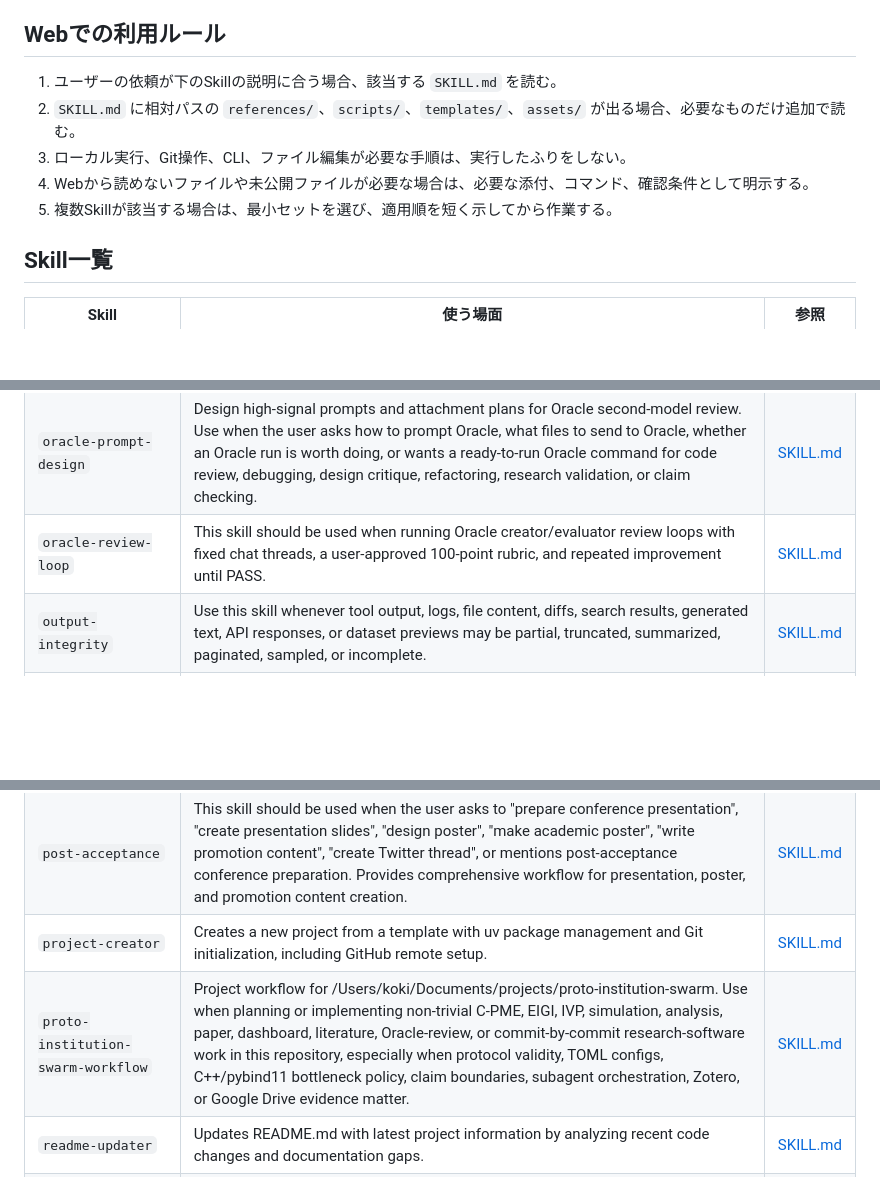
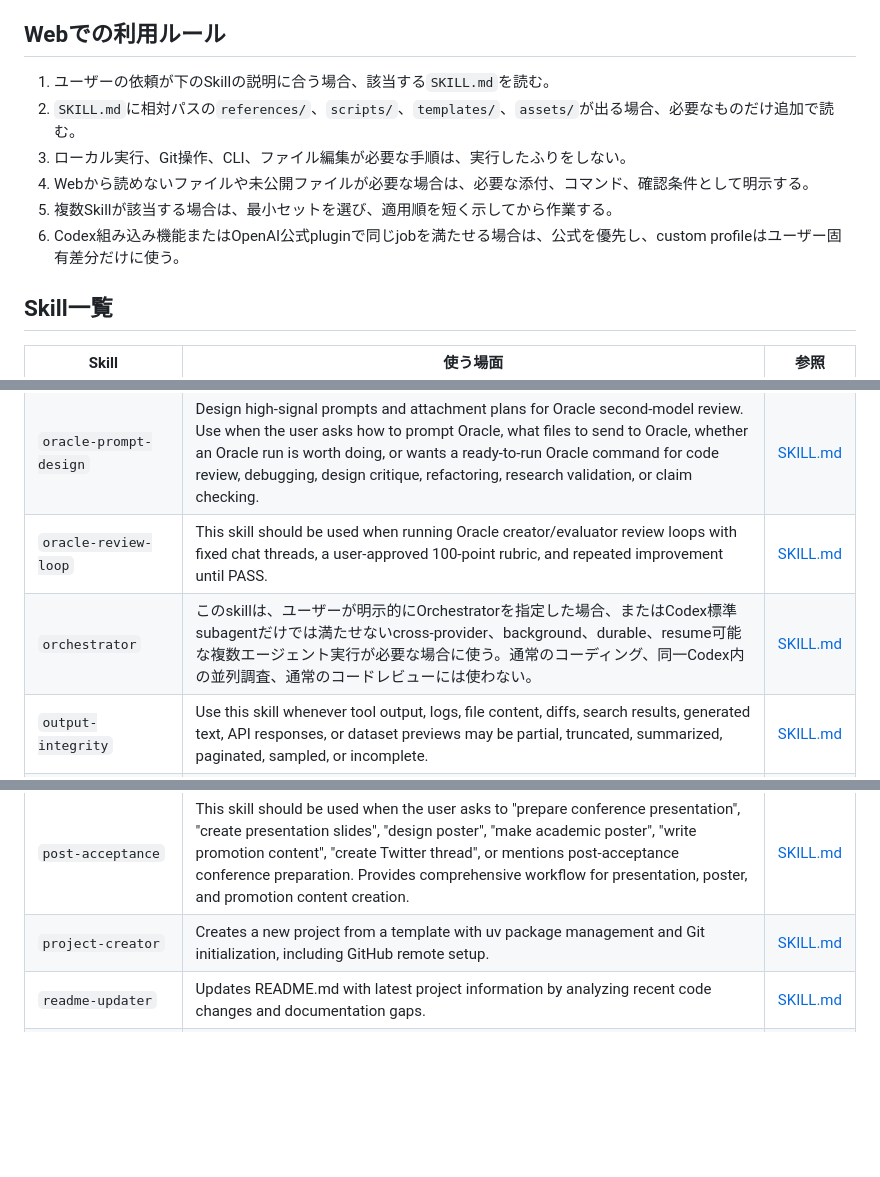
Before and after one commit to koki3141/codex-global-skills, a Markdown page: chatgpt-global-skill-index.md, 3 parts joined by grey strips. Rendered like a GitHub page; blank space fills up the shorter version.

```diff
--- a/chatgpt-global-skill-index.md
+++ b/chatgpt-global-skill-index.md
@@ -26,11 +26,12 @@ raw_url: https://raw.githubusercontent.com/koki3141/codex-global-skills/main/cha
 
 ## Webでの利用ルール
 
-1. ユーザーの依頼が下のSkillの説明に合う場合、該当する `SKILL.md` を読む。
-2. `SKILL.md` に相対パスの `references/`、`scripts/`、`templates/`、`assets/` が出る場合、必要なものだけ追加で読む。
+1. ユーザーの依頼が下のSkillの説明に合う場合、該当する`SKILL.md`を読む。
+2. `SKILL.md`に相対パスの`references/`、`scripts/`、`templates/`、`assets/`が出る場合、必要なものだけ追加で読む。
 3. ローカル実行、Git操作、CLI、ファイル編集が必要な手順は、実行したふりをしない。
 4. Webから読めないファイルや未公開ファイルが必要な場合は、必要な添付、コマンド、確認条件として明示する。
 5. 複数Skillが該当する場合は、最小セットを選び、適用順を短く示してから作業する。
+6. Codex組み込み機能またはOpenAI公式pluginで同じjobを満たせる場合は、公式を優先し、custom profileはユーザー固有差分だけに使う。
 
 ## Skill一覧
 
@@ -89,6 +90,7 @@ raw_url: https://raw.githubusercontent.com/koki3141/codex-global-skills/main/cha
 | `oracle` | This skill should be used when running Oracle second-model reviews with bundled prompts and files, including browser-mode diagnosis, debugging, refactoring, and design checks. | [SKILL.md](https://github.com/koki3141/codex-global-skills/blob/main/oracle/SKILL.md) |
 | `oracle-prompt-design` | Design high-signal prompts and attachment plans for Oracle second-model review. Use when the user asks how to prompt Oracle, what files to send to Oracle, whether an Oracle run is worth doing, or wants a ready-to-run Oracle command for code review, debugging, design critique, refactoring, research validation, or claim checking. | [SKILL.md](https://github.com/koki3141/codex-global-skills/blob/main/oracle-prompt-design/SKILL.md) |
 | `oracle-review-loop` | This skill should be used when running Oracle creator/evaluator review loops with fixed chat threads, a user-approved 100-point rubric, and repeated improvement until PASS. | [SKILL.md](https://github.com/koki3141/codex-global-skills/blob/main/oracle-review-loop/SKILL.md) |
+| `orchestrator` | このskillは、ユーザーが明示的にOrchestratorを指定した場合、またはCodex標準subagentだけでは満たせないcross-provider、background、durable、resume可能な複数エージェント実行が必要な場合に使う。通常のコーディング、同一Codex内の並列調査、通常のコードレビューには使わない。 | [SKILL.md](https://github.com/koki3141/codex-global-skills/blob/main/orchestrator/SKILL.md) |
 | `output-integrity` | Use this skill whenever tool output, logs, file content, diffs, search results, generated text, API responses, or dataset previews may be partial, truncated, summarized, paginated, sampled, or incomplete. | [SKILL.md](https://github.com/koki3141/codex-global-skills/blob/main/output-integrity/SKILL.md) |
 | `paper-self-review` | This skill should be used when the user asks to "review paper quality", "check paper completeness", "validate paper structure", "self-review before submission", or mentions systematic paper quality checking. Provides comprehensive quality assurance checklist for academic papers. | [SKILL.md](https://github.com/koki3141/codex-global-skills/blob/main/paper-self-review/SKILL.md) |
 | `pdf` | Use when tasks involve reading, creating, or reviewing PDF files where rendering and layout matter; prefer visual checks by rendering pages (Poppler) and use Python tools such as `reportlab`, `pdfplumber`, and `pypdf` for generation and extraction. | [SKILL.md](https://github.com/koki3141/codex-global-skills/blob/main/pdf/SKILL.md) |
@@ -97,7 +99,6 @@ raw_url: https://raw.githubusercontent.com/koki3141/codex-global-skills/main/cha
 | `plugin-structure` | This skill should be used when the user asks to "create a plugin", "scaffold a plugin", "understand plugin structure", "organize plugin components", "set up plugin.json", "use ${CLAUDE_PLUGIN_ROOT}", "add commands/agents/skills/hooks", "configure auto-discovery", or needs guidance on plugin directory layout, manifest configuration, component organization, file naming conventions, or Claude Code plugin architecture best practices. | [SKILL.md](https://github.com/koki3141/codex-global-skills/blob/main/plugin-structure/SKILL.md) |
 | `post-acceptance` | This skill should be used when the user asks to "prepare conference presentation", "create presentation slides", "design poster", "make academic poster", "write promotion content", "create Twitter thread", or mentions post-acceptance conference preparation. Provides comprehensive workflow for presentation, poster, and promotion content creation. | [SKILL.md](https://github.com/koki3141/codex-global-skills/blob/main/post-acceptance/SKILL.md) |
 | `project-creator` | Creates a new project from a template with uv package management and Git initialization, including GitHub remote setup. | [SKILL.md](https://github.com/koki3141/codex-global-skills/blob/main/project-creator/SKILL.md) |
-| `proto-institution-swarm-workflow` | Project workflow for /Users/koki/Documents/projects/proto-institution-swarm. Use when planning or implementing non-trivial C-PME, EIGI, IVP, simulation, analysis, paper, dashboard, literature, Oracle-review, or commit-by-commit research-software work in this repository, especially when protocol validity, TOML configs, C++/pybind11 bottleneck policy, claim boundaries, subagent orchestration, Zotero, or Google Drive evidence matter. | [SKILL.md](https://github.com/koki3141/codex-global-skills/blob/main/proto-institution-swarm-workflow/SKILL.md) |
 | `readme-updater` | Updates README.md with latest project information by analyzing recent code changes and documentation gaps. | [SKILL.md](https://github.com/koki3141/codex-global-skills/blob/main/readme-updater/SKILL.md) |
 | `research-design-generator` | This skill should be used when turning rough research ideas into publishable study designs with hypotheses, comparison conditions, metrics, pilot studies, parameter controls, and environment-agent causal loops. | [SKILL.md](https://github.com/koki3141/codex-global-skills/blob/main/research-design-generator/SKILL.md) |
 | `research-ideation` | This skill should be used when the user asks to "brainstorm research ideas", "use 5W1H framework", "identify research gaps", "conduct gap analysis", "start research project", "conduct literature review", "define research question", "select research method", "plan research", or mentions research project initiation phase. Provides comprehensive guidance for research startup workflow from idea generation to planning. | [SKILL.md](https://github.com/koki3141/codex-global-skills/blob/main/research-ideation/SKILL.md) |
```
Also changed, not shown: other parts of chatgpt-global-skill-index.md (+7 -8 lines).
